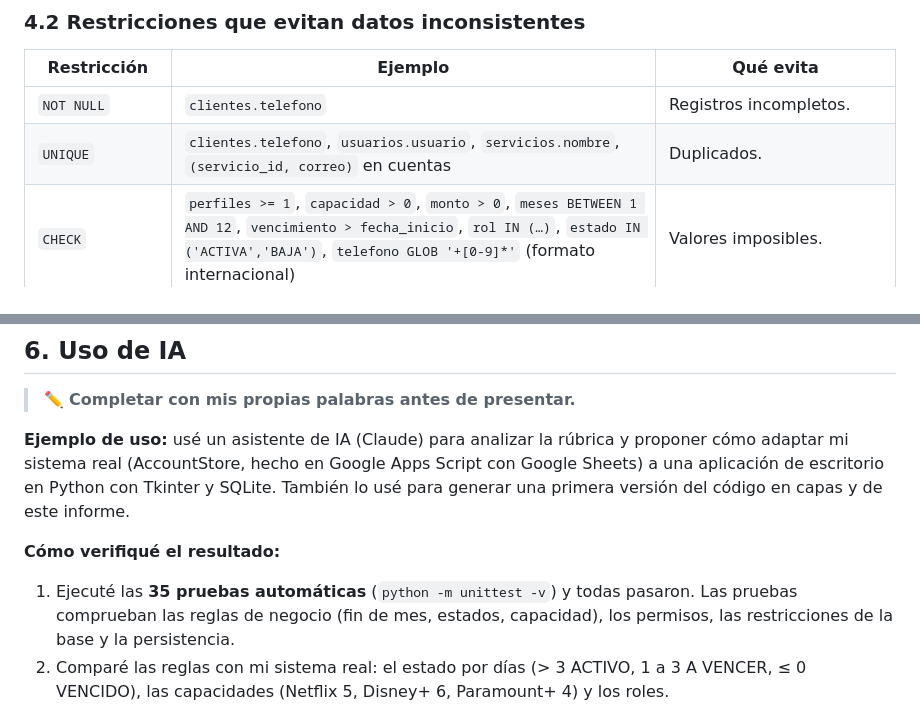
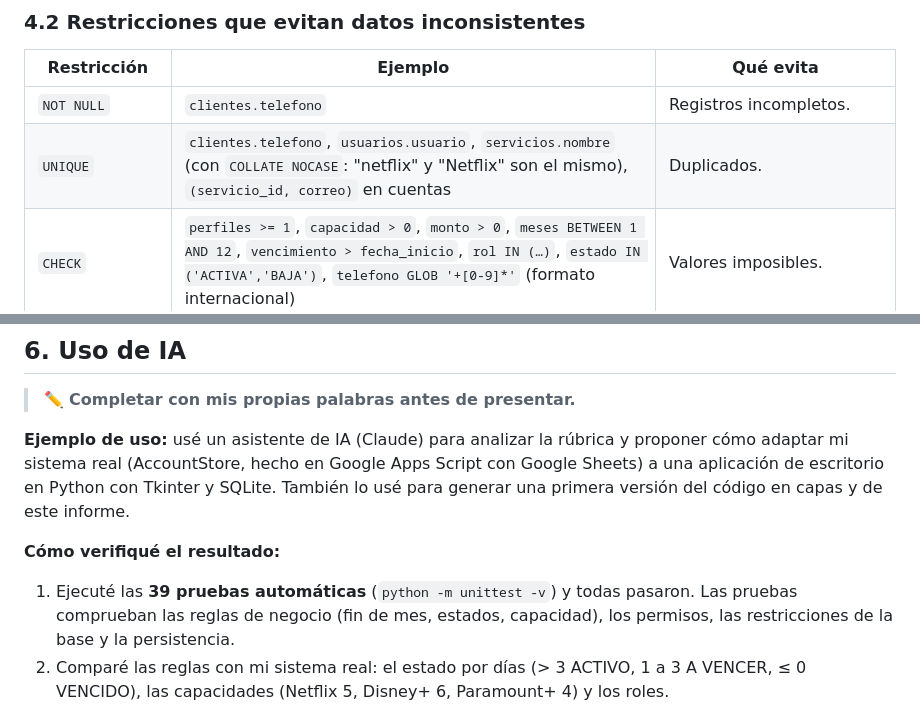
Before and after one commit to TheMarce001/programacion_VI, a Markdown page: accountstore_escritorio/docs/INFORME.md, 2 parts joined by grey strips. Rendered like a GitHub page.

```diff
--- a/accountstore_escritorio/docs/INFORME.md
+++ b/accountstore_escritorio/docs/INFORME.md
@@ -266,7 +267,7 @@ puede eliminar un cliente que tiene suscripciones.
 | Restricción | Ejemplo | Qué evita |
 |---|---|---|
 | `NOT NULL` | `clientes.telefono` | Registros incompletos. |
-| `UNIQUE` | `clientes.telefono`, `usuarios.usuario`, `servicios.nombre`, `(servicio_id, correo)` en cuentas | Duplicados. |
+| `UNIQUE` | `clientes.telefono`, `usuarios.usuario`, `servicios.nombre` (con `COLLATE NOCASE`: "netflix" y "Netflix" son el mismo), `(servicio_id, correo)` en cuentas | Duplicados. |
 | `CHECK` | `perfiles >= 1`, `capacidad > 0`, `monto > 0`, `meses BETWEEN 1 AND 12`, `vencimiento > fecha_inicio`, `rol IN (…)`, `estado IN ('ACTIVA','BAJA')`, `telefono GLOB '+[0-9]*'` (formato internacional) | Valores imposibles. |
 | `FOREIGN KEY … RESTRICT` | ver 4.1 | Referencias a registros inexistentes y borrados que dejan "huérfanos". |
 
@@ -433,7 +434,7 @@ código en capas y de este informe.
 
 **Cómo verifiqué el resultado:**
 
-1. Ejecuté las **35 pruebas automáticas** (`python -m unittest -v`) y todas pasaron. Las pruebas
+1. Ejecuté las **39 pruebas automáticas** (`python -m unittest -v`) y todas pasaron. Las pruebas
    comprueban las reglas de negocio (fin de mes, estados, capacidad), los permisos, las
    restricciones de la base y la persistencia.
 2. Comparé las reglas con mi sistema real: el estado por días (> 3 ACTIVO, 1 a 3 A VENCER,
```
Also changed, not shown: other parts of accountstore_escritorio/docs/INFORME.md (+5 -4 lines), accountstore_escritorio/README.md (+1 -1 lines), accountstore_escritorio/docs/GUION_DEMO.md (+3 -2 lines), accountstore_escritorio/docs/img/10_cuentas.png, 7 other files.
